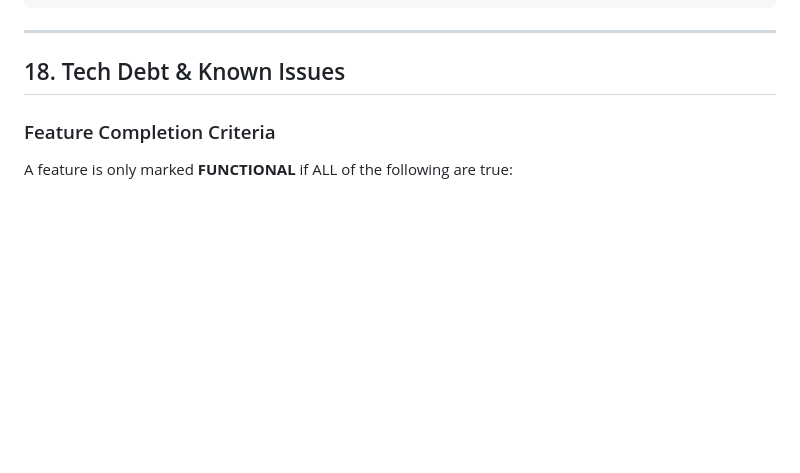
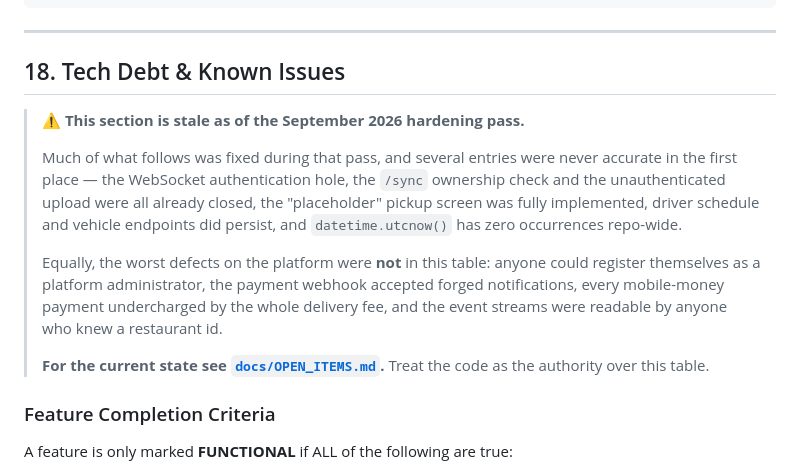
Before and after one commit to tinashe13/zvingo, a Markdown page: zvingo/SYSTEM_DOCUMENTATION.md, the part around the change. Drawn GitHub-style; blank space fills up the shorter version.

```diff
--- a/zvingo/SYSTEM_DOCUMENTATION.md
+++ b/zvingo/SYSTEM_DOCUMENTATION.md
@@ -1359,6 +1359,24 @@ stateDiagram-v2
 
 ## 18. Tech Debt & Known Issues
 
+> **⚠️ This section is stale as of the September 2026 hardening pass.**
+>
+> Much of what follows was fixed during that pass, and several entries were never
+> accurate in the first place — the WebSocket authentication hole, the `/sync`
+> ownership check and the unauthenticated upload were all already closed, the
+> "placeholder" pickup screen was fully implemented, driver schedule and vehicle
+> endpoints did persist, and `datetime.utcnow()` has zero occurrences repo-wide.
+>
+> Equally, the worst defects on the platform were **not** in this table: anyone
+> could register themselves as a platform administrator, the payment webhook
+> accepted forged notifications, every mobile-money payment undercharged by the
+> whole delivery fee, and the event streams were readable by anyone who knew a
+> restaurant id.
+>
+> **For the current state see [`docs/OPEN_ITEMS.md`](docs/OPEN_ITEMS.md).**
+> Treat the code as the authority over this table.
+
+
 ### Feature Completion Criteria
 
 A feature is only marked **FUNCTIONAL** if ALL of the following are true:
```
Also changed, not shown: zvingo/docs/OPEN_ITEMS.md (added, +105 -0 lines).
